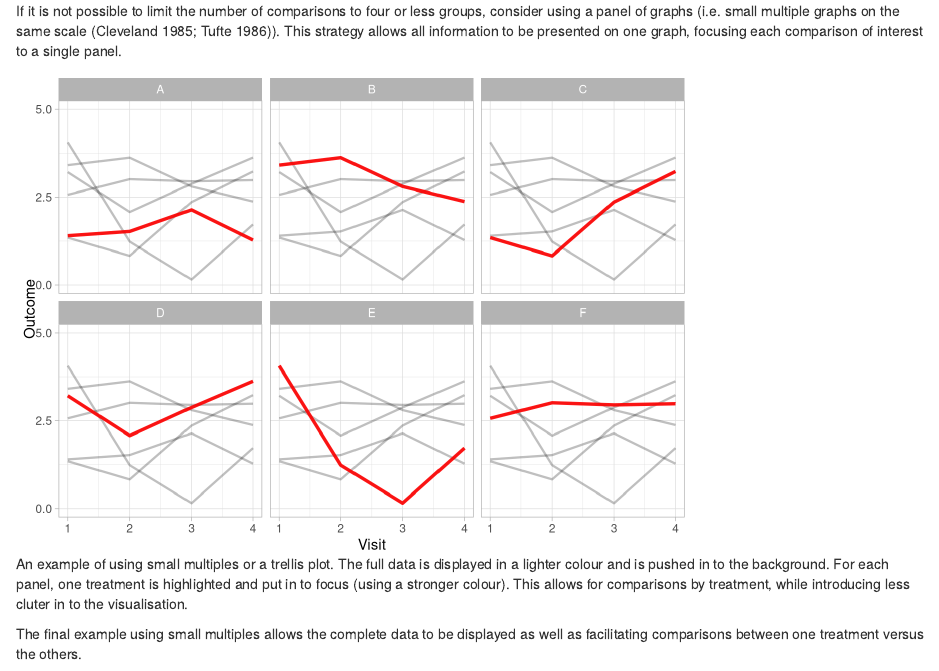
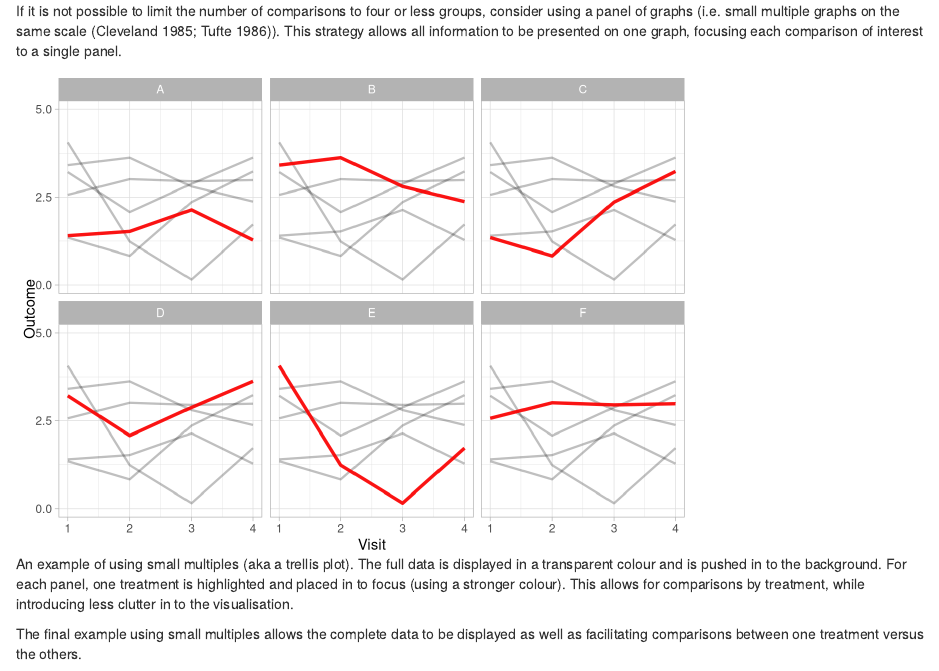
Before and after one commit to GraphicsPrinciples/gallery, an R Markdown document (_posts/2019/2019-09-10-clear-lines/2019-09-10-clear-lines.Rmd): the page in a window 1100 px wide, from 3260 px down. Rendered offline with R 4.5, knitr and Pandoc, with nearby package versions; drawn as R Markdown's standard HTML page in place of the format the file asks for.

Commit message:
correct minor typos

````diff
--- a/_posts/2019/2019-09-10-clear-lines/2019-09-10-clear-lines.Rmd
+++ b/_posts/2019/2019-09-10-clear-lines/2019-09-10-clear-lines.Rmd
@@ -161,7 +161,7 @@ df %>%
 If it is not possible to limit the number of comparisons to four or less groups, consider using a panel of graphs (i.e. small multiple graphs on the same scale [@Cleveland1985; @Tufte1986]). This strategy allows all information to be presented on one graph, focusing each comparison of interest to a single panel.
 
 
-```{r, preview=TRUE, fig.cap = "An example of using small multiples or a trellis plot. The full data is displayed in a lighter colour and is pushed in to the background. For each panel, one treatment is highlighted and put in to focus (using a stronger colour). This allows for comparisons by treatment, while introducing less cluter in to the visualisation."}
+```{r, preview=TRUE, fig.cap = "An example of using small multiples (aka a trellis plot). The full data is displayed in a transparent colour and is pushed in to the background. For each panel, one treatment is highlighted and placed in to focus (using a stronger colour). This allows for comparisons by treatment, while introducing less clutter in to the visualisation."}
 
 df %>%
   ggplot(aes(x = Visit, y = Outcome, group = Treatment)) +
````
Also changed, not shown: _posts/2019/2019-09-10-clear-lines/2019-09-10-clear-lines.html, posts/2019/2019-09-10-clear-lines/index.html, posts/posts.json, 1 other file.
